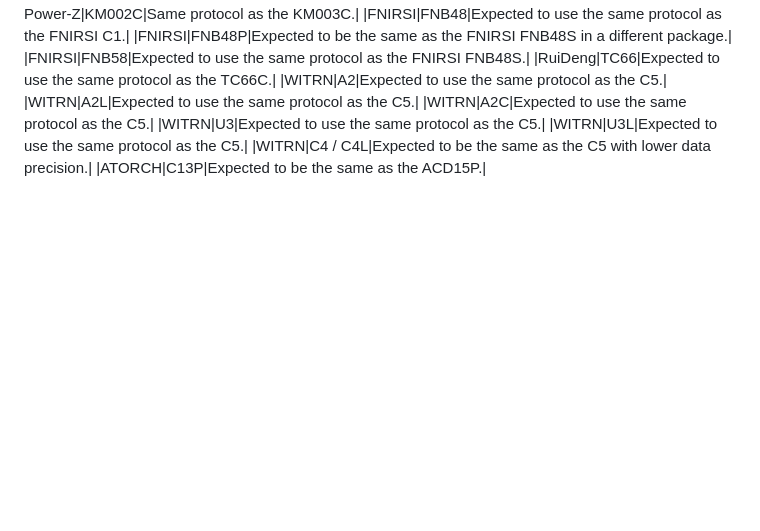
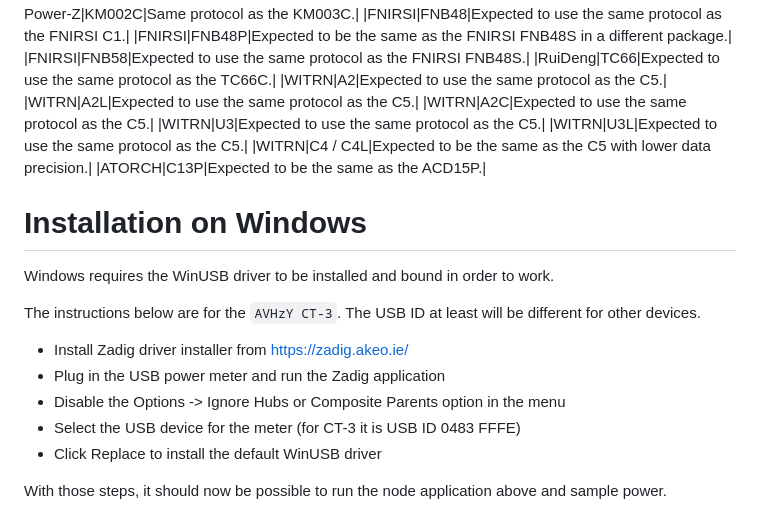
Before and after one commit to fqueze/usb-power-profiling, a Markdown page: README.md, the part around the change. Rendered like a GitHub page; blank space fills up the shorter version.

Commit message:
Update README.md for Windows USB driver installation (#7)

```diff
--- a/README.md
+++ b/README.md
@@ -62,3 +62,15 @@ Compatibility with these devices has not been verified, but they are likely to e
 |WITRN|U3L|Expected to use the same protocol as the C5.|
 |WITRN|C4 / C4L|Expected to be the same as the C5 with lower data precision.|
 |ATORCH|C13P|Expected to be the same as the ACD15P.|
+
+# Installation on Windows
+Windows requires the WinUSB driver to be installed and bound in order to work.
+
+The instructions below are for the `AVHzY CT-3`. The USB ID at least will be different for other devices.
+- Install Zadig driver installer from https://zadig.akeo.ie/
+- Plug in the USB power meter and run the Zadig application
+- Disable the Options -> Ignore Hubs or Composite Parents option in the menu
+- Select the USB device for the meter (for CT-3 it is USB ID 0483 FFFE)
+- Click Replace to install the default WinUSB driver
+
+With those steps, it should now be possible to run the node application above and sample power.
```
